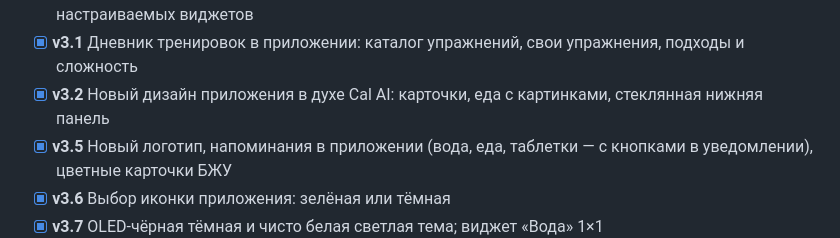
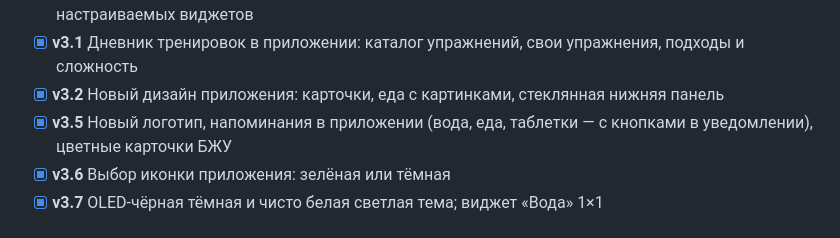
Before and after one commit to sailxx/FITTER-AI, a Markdown page: README.md, the part around the change. GitHub-like rendering.

```diff
--- a/README.md
+++ b/README.md
@@ -141,7 +141,7 @@ sequenceDiagram
 - [x] **v2.10** Подготовка к приложению Android: вход через бота, ключи доступа, данные для виджетов
 - [x] **v3.0** Приложение Fitter для Android: еда текстом и фото, «Советы ИИ», живая синхронизация, 8 настраиваемых виджетов
 - [x] **v3.1** Дневник тренировок в приложении: каталог упражнений, свои упражнения, подходы и сложность
-- [x] **v3.2** Новый дизайн приложения в духе Cal AI: карточки, еда с картинками, стеклянная нижняя панель
+- [x] **v3.2** Новый дизайн приложения: карточки, еда с картинками, стеклянная нижняя панель
 - [x] **v3.5** Новый логотип, напоминания в приложении (вода, еда, таблетки — с кнопками в уведомлении), цветные карточки БЖУ
 - [x] **v3.6** Выбор иконки приложения: зелёная или тёмная
 - [x] **v3.7** OLED-чёрная тёмная и чисто белая светлая тема; виджет «Вода» 1×1
```
